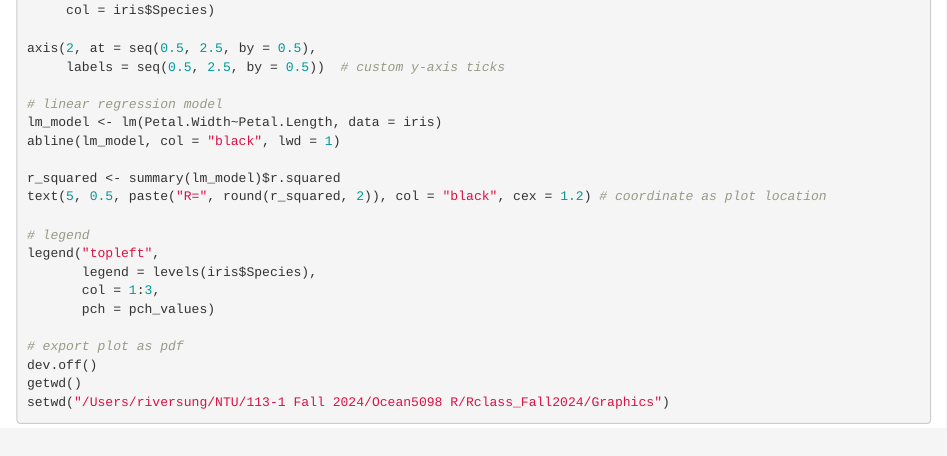
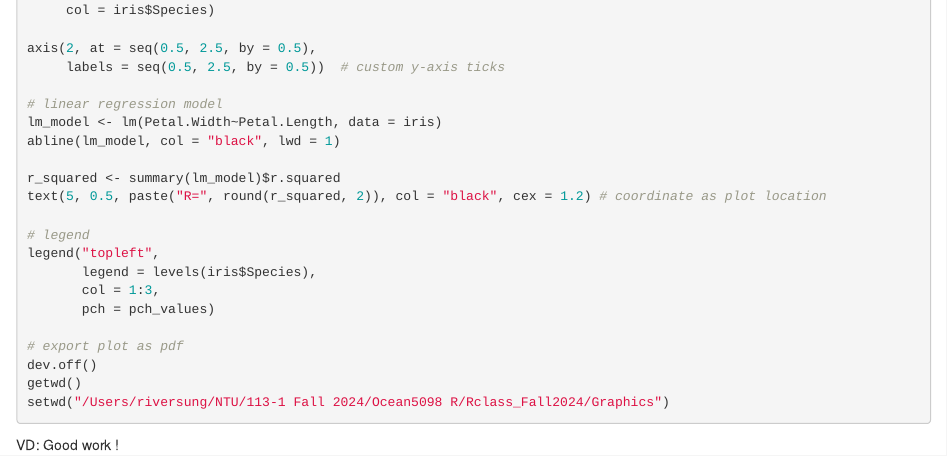
Before and after one commit to vianneydenis/Fall2024_R, an R Markdown document (Graphics/Practice 4.1.Rmd): the page in a window 1100 px wide, from 570 px down. Rendered offline with R 4.5, knitr and Pandoc, with nearby package versions; the code chunks are not run, so their results and figures are left out.

Commit message:
Update Practice 4.1.Rmd

````diff
--- a/Graphics/Practice 4.1.Rmd
+++ b/Graphics/Practice 4.1.Rmd
@@ -54,3 +54,5 @@ dev.off()
 getwd()
 setwd("/Users/riversung/NTU/113-1 Fall 2024/Ocean5098 R/Rclass_Fall2024/Graphics")
 ```
+
+VD: Good work !
````
